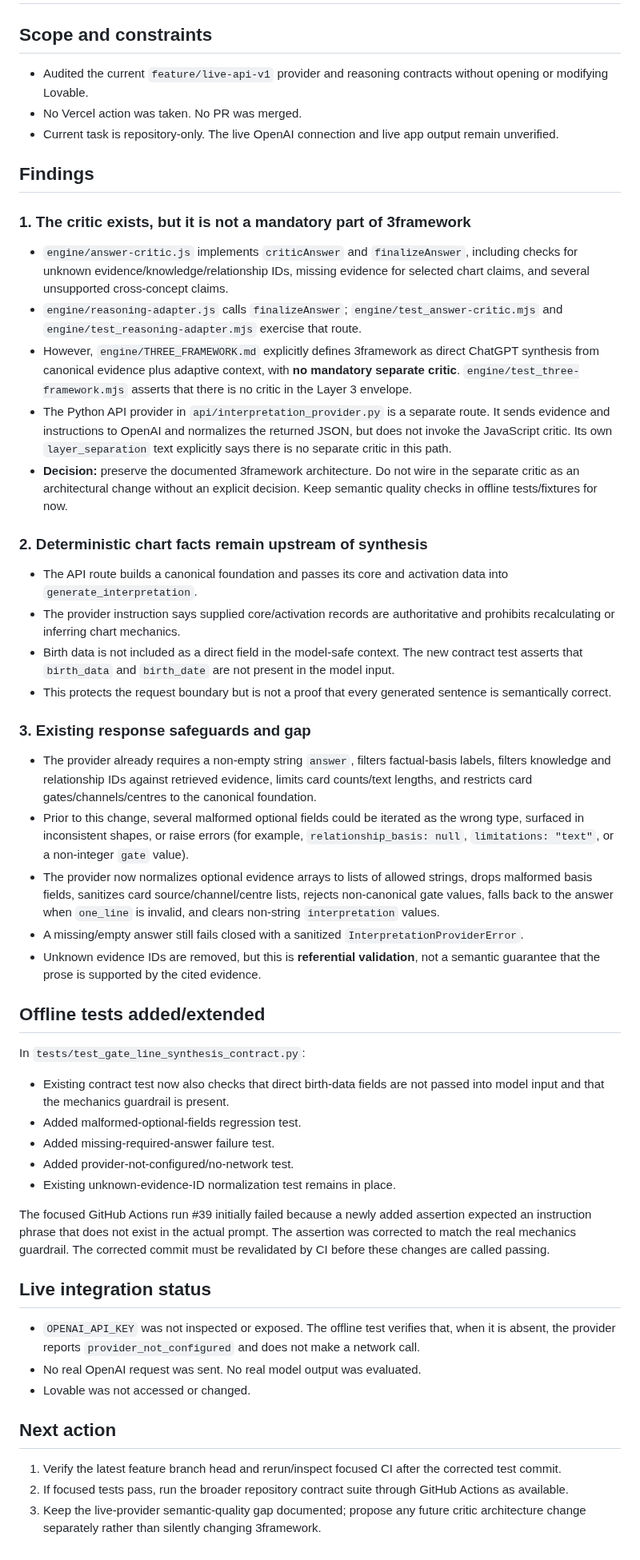
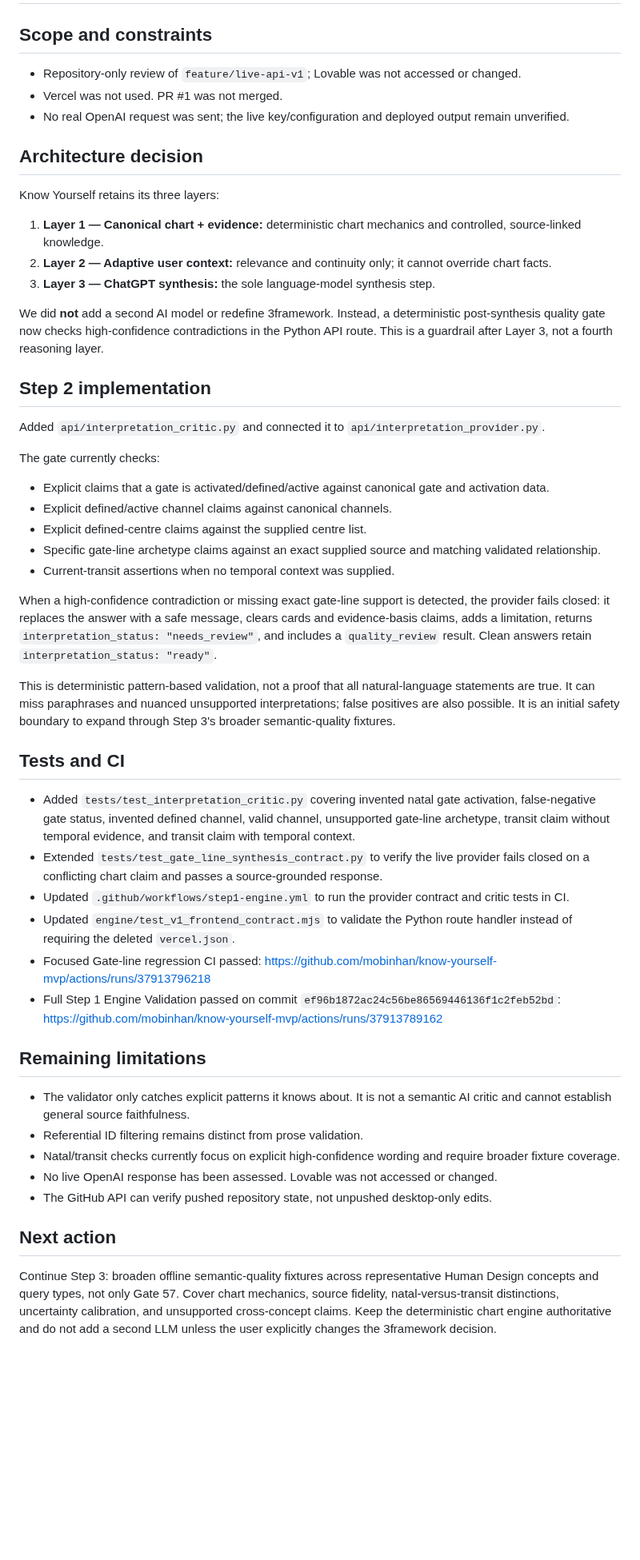
Before and after one commit to mobinhan/know-yourself-mvp, a Markdown page: docs/INTERPRETATION_CONTRACT_AUDIT_2026-10-09.md, the part around the change. Shown at 80% size. Rendered like a GitHub page; blank space fills up the shorter version.

Commit message:
Record deterministic critic integration and passing CI

```diff
--- a/docs/INTERPRETATION_CONTRACT_AUDIT_2026-10-09.md
+++ b/docs/INTERPRETATION_CONTRACT_AUDIT_2026-10-09.md
@@ -2,55 +2,53 @@
 
 ## Scope and constraints
 
-- Audited the current `feature/live-api-v1` provider and reasoning contracts without opening or modifying Lovable.
-- No Vercel action was taken. No PR was merged.
-- Current task is repository-only. The live OpenAI connection and live app output remain unverified.
+- Repository-only review of `feature/live-api-v1`; Lovable was not accessed or changed.
+- Vercel was not used. PR #1 was not merged.
+- No real OpenAI request was sent; the live key/configuration and deployed output remain unverified.
 
-## Findings
+## Architecture decision
 
-### 1. The critic exists, but it is not a mandatory part of 3framework
+Know Yourself retains its three layers:
 
-- `engine/answer-critic.js` implements `criticAnswer` and `finalizeAnswer`, including checks for unknown evidence/knowledge/relationship IDs, missing evidence for selected chart claims, and several unsupported cross-concept claims.
-- `engine/reasoning-adapter.js` calls `finalizeAnswer`; `engine/test_answer-critic.mjs` and `engine/test_reasoning-adapter.mjs` exercise that route.
-- However, `engine/THREE_FRAMEWORK.md` explicitly defines 3framework as direct ChatGPT synthesis from canonical evidence plus adaptive context, with **no mandatory separate critic**. `engine/test_three-framework.mjs` asserts that there is no critic in the Layer 3 envelope.
-- The Python API provider in `api/interpretation_provider.py` is a separate route. It sends evidence and instructions to OpenAI and normalizes the returned JSON, but does not invoke the JavaScript critic. Its own `layer_separation` text explicitly says there is no separate critic in this path.
-- **Decision:** preserve the documented 3framework architecture. Do not wire in the separate critic as an architectural change without an explicit decision. Keep semantic quality checks in offline tests/fixtures for now.
+1. **Layer 1 — Canonical chart + evidence:** deterministic chart mechanics and controlled, source-linked knowledge.
+2. **Layer 2 — Adaptive user context:** relevance and continuity only; it cannot override chart facts.
+3. **Layer 3 — ChatGPT synthesis:** the sole language-model synthesis step.
 
-### 2. Deterministic chart facts remain upstream of synthesis
+We did **not** add a second AI model or redefine 3framework. Instead, a deterministic post-synthesis quality gate now checks high-confidence contradictions in the Python API route. This is a guardrail after Layer 3, not a fourth reasoning layer.
 
-- The API route builds a canonical foundation and passes its core and activation data into `generate_interpretation`.
-- The provider instruction says supplied core/activation records are authoritative and prohibits recalculating or inferring chart mechanics.
-- Birth data is not included as a direct field in the model-safe context. The new contract test asserts that `birth_data` and `birth_date` are not present in the model input.
-- This protects the request boundary but is not a proof that every generated sentence is semantically correct.
+## Step 2 implementation
 
-### 3. Existing response safeguards and gap
+Added `api/interpretation_critic.py` and connected it to `api/interpretation_provider.py`.
 
-- The provider already requires a non-empty string `answer`, filters factual-basis labels, filters knowledge and relationship IDs against retrieved evidence, limits card counts/text lengths, and restricts card gates/channels/centres to the canonical foundation.
-- Prior to this change, several malformed optional fields could be iterated as the wrong type, surfaced in inconsistent shapes, or raise errors (for example, `relationship_basis: null`, `limitations: "text"`, or a non-integer `gate` value).
-- The provider now normalizes optional evidence arrays to lists of allowed strings, drops malformed basis fields, sanitizes card source/channel/centre lists, rejects non-canonical gate values, falls back to the answer when `one_line` is invalid, and clears non-string `interpretation` values.
-- A missing/empty answer still fails closed with a sanitized `InterpretationProviderError`.
-- Unknown evidence IDs are removed, but this is **referential validation**, not a semantic guarantee that the prose is supported by the cited evidence.
+The gate currently checks:
 
-## Offline tests added/extended
+- Explicit claims that a gate is activated/defined/active against canonical gate and activation data.
+- Explicit defined/active channel claims against canonical channels.
+- Explicit defined-centre claims against the supplied centre list.
+- Specific gate-line archetype claims against an exact supplied source and matching validated relationship.
+- Current-transit assertions when no temporal context was supplied.
 
-In `tests/test_gate_line_synthesis_contract.py`:
+When a high-confidence contradiction or missing exact gate-line support is detected, the provider fails closed: it replaces the answer with a safe message, clears cards and evidence-basis claims, adds a limitation, returns `interpretation_status: "needs_review"`, and includes a `quality_review` result. Clean answers retain `interpretation_status: "ready"`.
 
-- Existing contract test now also checks that direct birth-data fields are not passed into model input and that the mechanics guardrail is present.
-- Added malformed-optional-fields regression test.
-- Added missing-required-answer failure test.
-- Added provider-not-configured/no-network test.
-- Existing unknown-evidence-ID normalization test remains in place.
+This is deterministic pattern-based validation, not a proof that all natural-language statements are true. It can miss paraphrases and nuanced unsupported interpretations; false positives are also possible. It is an initial safety boundary to expand through Step 3's broader semantic-quality fixtures.
 
-The focused GitHub Actions run #39 initially failed because a newly added assertion expected an instruction phrase that does not exist in the actual prompt. The assertion was corrected to match the real mechanics guardrail. The corrected commit must be revalidated by CI before these changes are called passing.
+## Tests and CI
 
-## Live integration status
+- Added `tests/test_interpretation_critic.py` covering invented natal gate activation, false-negative gate status, invented defined channel, valid channel, unsupported gate-line archetype, transit claim without temporal evidence, and transit claim with temporal context.
+- Extended `tests/test_gate_line_synthesis_contract.py` to verify the live provider fails closed on a conflicting chart claim and passes a source-grounded response.
+- Updated `.github/workflows/step1-engine.yml` to run the provider contract and critic tests in CI.
+- Updated `engine/test_v1_frontend_contract.mjs` to validate the Python route handler instead of requiring the deleted `vercel.json`.
+- Focused Gate-line regression CI passed: https://github.com/mobinhan/know-yourself-mvp/actions/runs/37913796218
+- Full Step 1 Engine Validation passed on commit `ef96b1872ac24c56be86569446136f1c2feb52bd`: https://github.com/mobinhan/know-yourself-mvp/actions/runs/37913789162
 
-- `OPENAI_API_KEY` was not inspected or exposed. The offline test verifies that, when it is absent, the provider reports `provider_not_configured` and does not make a network call.
-- No real OpenAI request was sent. No real model output was evaluated.
-- Lovable was not accessed or changed.
+## Remaining limitations
+
+- The validator only catches explicit patterns it knows about. It is not a semantic AI critic and cannot establish general source faithfulness.
+- Referential ID filtering remains distinct from prose validation.
+- Natal/transit checks currently focus on explicit high-confidence wording and require broader fixture coverage.
+- No live OpenAI response has been assessed. Lovable was not accessed or changed.
+- The GitHub API can verify pushed repository state, not unpushed desktop-only edits.
 
 ## Next action
 
-1. Verify the latest feature branch head and rerun/inspect focused CI after the corrected test commit.
-2. If focused tests pass, run the broader repository contract suite through GitHub Actions as available.
-3. Keep the live-provider semantic-quality gap documented; propose any future critic architecture change separately rather than silently changing 3framework.
+Continue Step 3: broaden offline semantic-quality fixtures across representative Human Design concepts and query types, not only Gate 57. Cover chart mechanics, source fidelity, natal-versus-transit distinctions, uncertainty calibration, and unsupported cross-concept claims. Keep the deterministic chart engine authoritative and do not add a second LLM unless the user explicitly changes the 3framework decision.
```
